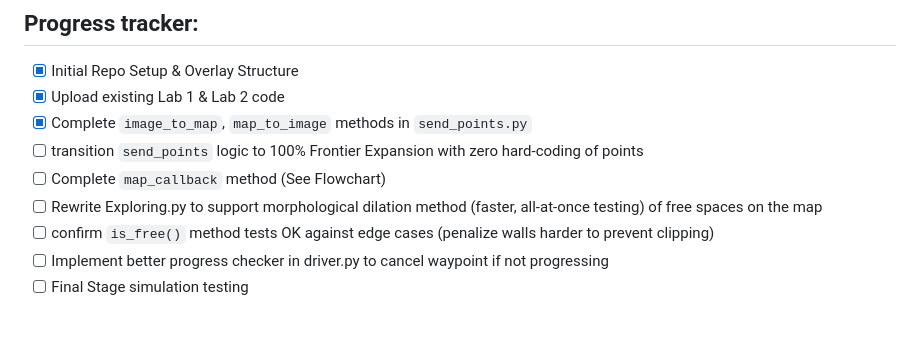
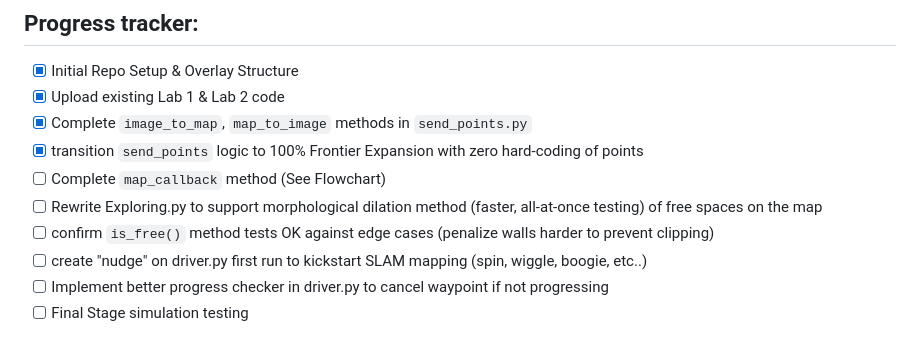
Before and after one commit to d1nwiddie-school/ROB456_FinalProject, a Markdown page: README.md, the part around the change. Drawn GitHub-style.

Commit message:
update  progress tracker

```diff
--- a/README.md
+++ b/README.md
@@ -5,10 +5,11 @@ SLAMMageddon: the SLAMbulance, a SLAM, Bam, thank-you ma'am. Functional frontier
 - [x] Initial Repo Setup & Overlay Structure
 - [x] Upload existing Lab 1 & Lab 2 code
 - [x] Complete `image_to_map`, `map_to_image` methods in `send_points.py`
-- [ ] transition `send_points` logic to 100% Frontier Expansion with zero hard-coding of points
+- [x] transition `send_points` logic to 100% Frontier Expansion with zero hard-coding of points
 - [ ] Complete `map_callback` method (See Flowchart)
 - [ ] Rewrite Exploring.py to support morphological dilation method (faster, all-at-once testing) of free spaces on the map
 - [ ] confirm `is_free()` method tests OK against edge cases (penalize walls harder to prevent clipping)
+- [ ] create "nudge" on driver.py first run to kickstart SLAM mapping (spin, wiggle, boogie, etc..)
 - [ ] Implement better progress checker in driver.py to cancel waypoint if not progressing
 - [ ] Final Stage simulation testing
 
```
